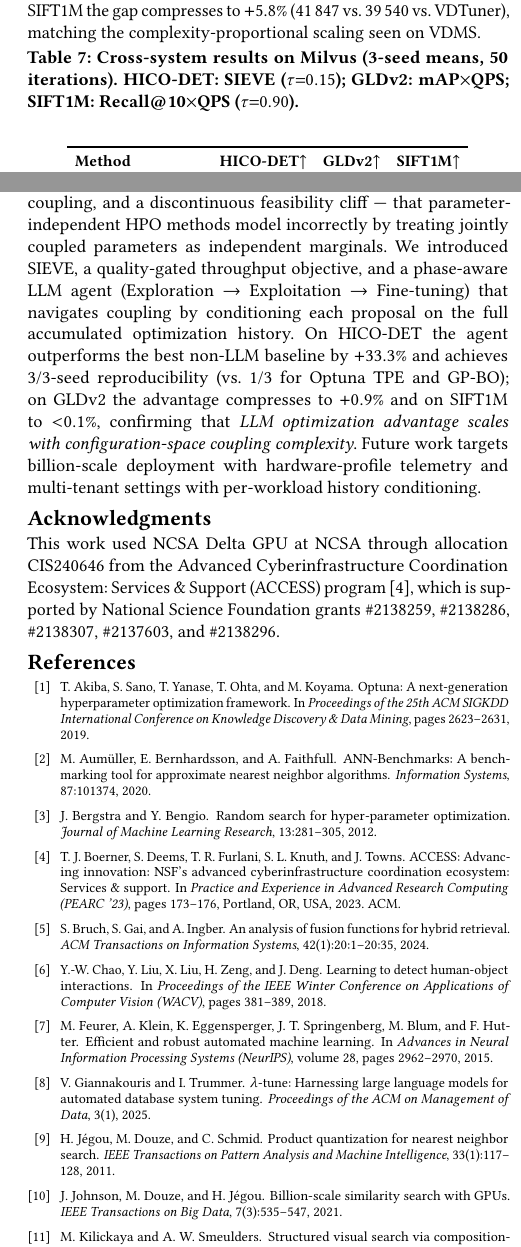
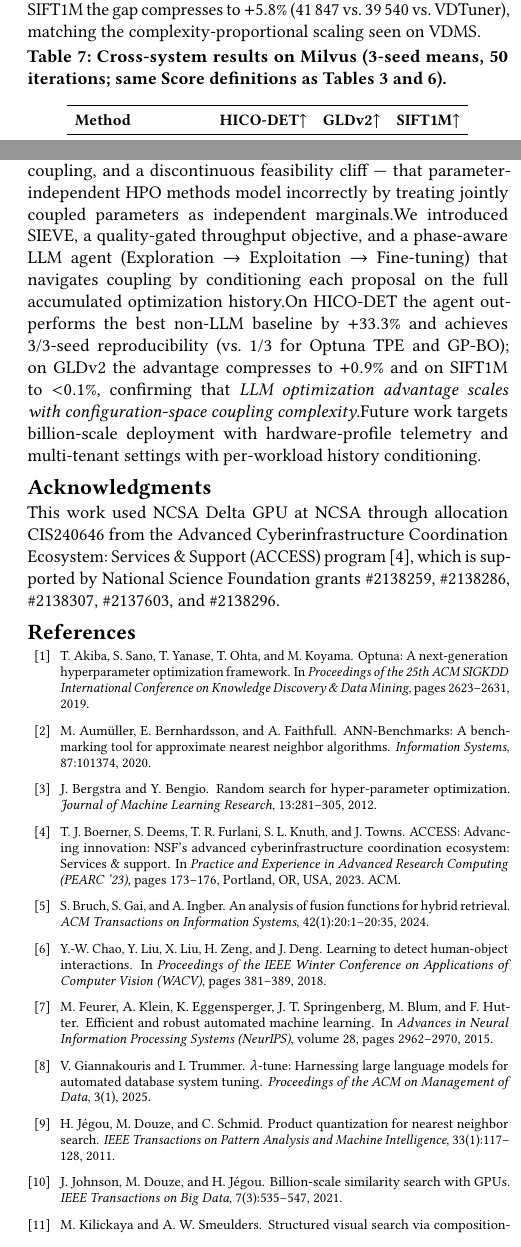
Before and after one commit to shahrzadesmat/Agentic_VDMS, a LaTeX paper (main.tex): two parts of the columns of pages 12 and 13 of 14, joined at a grey line, cut so that both start at the same text. Compiled offline with pdfLaTeX.

Commit message:
Shorten Table 7 caption + fix wrong score formulas + squeeze conclusion
- Table 7 caption: shorten to one line referencing Tables 3 and 6;
  old caption wrongly said 'GLDv2: mAP×QPS' and 'SIFT1M: Recall@10×QPS'
  (multiplication); all scores are SIEVE = QPS if metric>=tau else 0,
  confirmed from milvus_gldv2_optimizer.py and milvus_sift1m_optimizer.py
- Conclusion: add \looseness=-1 to all 4 sentences (the overflow content
  on page 13); each hint asks TeX to compress the paragraph by one line

```diff
--- a/main.tex
+++ b/main.tex
@@ -1495,10 +1495,7 @@ matching the complexity-proportional scaling seen on VDMS.\looseness=-1
 \begingroup
 \small
 \setlength{\tabcolsep}{4pt}
-\captionof{table}{Cross-system results on Milvus (3-seed means, 50 iterations).
-HICO-DET: SIEVE ($\tau{=}0.15$);
-GLDv2: mAP${\times}$QPS;
-SIFT1M: Recall@10${\times}$QPS ($\tau{=}0.90$).}
+\captionof{table}{Cross-system results on Milvus (3-seed means, 50 iterations; same Score definitions as Tables~\ref{tab:optimizer} and~\ref{tab:sift1m}).}
 \label{tab:milvus}
 \begin{center}
 \begin{tabular}{lccc}
@@ -1589,12 +1586,13 @@ Two-stage ANN retrieval pipelines impose conditional dependencies ---
 engine-type gating, cross-stage search-depth--fusion-weight coupling, and a
 discontinuous feasibility cliff --- that parameter-independent HPO methods
 model incorrectly by treating jointly coupled parameters as independent
-marginals. We introduced SIEVE, a quality-gated throughput objective, and a phase-aware
+marginals.\looseness=-1
+We introduced SIEVE, a quality-gated throughput objective, and a phase-aware
 LLM agent (Exploration $\to$ Exploitation $\to$ Fine-tuning) that navigates
-coupling by conditioning each proposal on the full accumulated optimization history.
+coupling by conditioning each proposal on the full accumulated optimization history.\looseness=-1
 On HICO-DET the agent outperforms the best non-LLM baseline by $+33.3\%$ and achieves 3/3-seed
 reproducibility (vs.\ 1/3 for Optuna~TPE and GP-BO); on GLDv2 the advantage compresses to $+0.9\%$ and on SIFT1M to ${<}0.1\%$,
-confirming that \emph{LLM optimization advantage scales with configuration-space coupling complexity}.
+confirming that \emph{LLM optimization advantage scales with configuration-space coupling complexity}.\looseness=-1
 Future work targets billion-scale deployment with hardware-profile telemetry
 and multi-tenant settings with per-workload history conditioning.\looseness=-1
 
```
